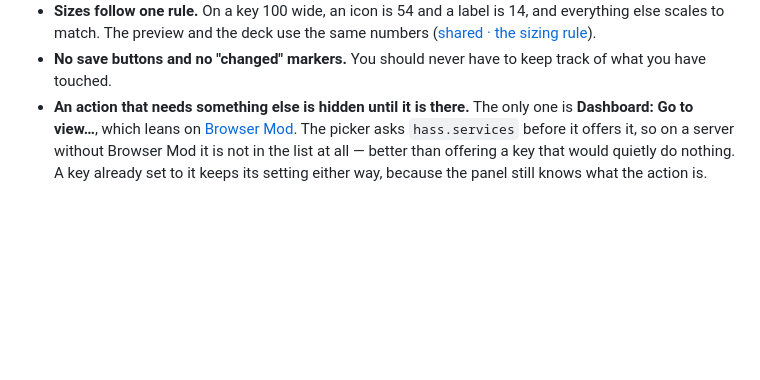
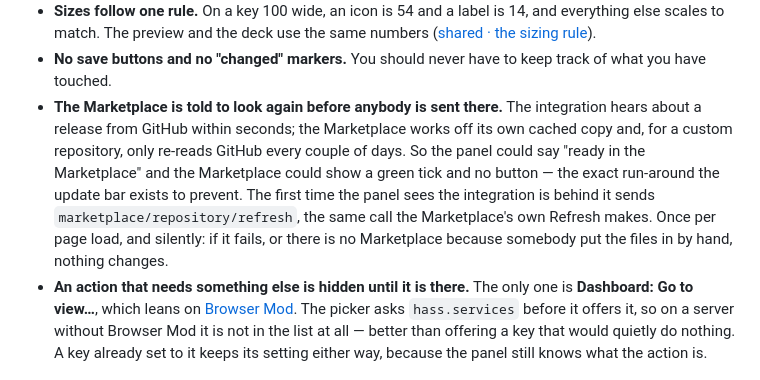
Before and after one commit to sygad/ulanzi-d200-ha-deck, a Markdown page: parts/05-the-panel/README.md, the part around the change. Drawn GitHub-style; blank space fills up the shorter version.

```diff
--- a/parts/05-the-panel/README.md
+++ b/parts/05-the-panel/README.md
@@ -108,6 +108,16 @@ then red above another, both in the sensor's own units.
   ([shared · the sizing rule](../../shared/README.md#the-sizing-rule)).
 - **No save buttons and no "changed" markers.** You should never have to keep track
   of what you have touched.
+- **The Marketplace is told to look again before anybody is sent there.** The
+  integration hears about a release from GitHub within seconds; the Marketplace
+  works off its own cached copy and, for a custom repository, only re-reads
+  GitHub every couple of days. So the panel could say "ready in the Marketplace"
+  and the Marketplace could show a green tick and no button — the exact
+  run-around the update bar exists to prevent. The first time the panel sees the
+  integration is behind it sends `marketplace/repository/refresh`, the same call
+  the Marketplace's own Refresh makes. Once per page load, and silently: if it
+  fails, or there is no Marketplace because somebody put the files in by hand,
+  nothing changes.
 - **An action that needs something else is hidden until it is there.** The only one is
   **Dashboard: Go to view…**, which leans on
   [Browser Mod](https://github.com/thomasloven/hass-browser_mod). The picker asks
```
Also changed, not shown: docs/deck-settings.png, docs/navigate.png, images/guide/fig-navigate.png, images/guide/fig-settings.png, 8 other files.
